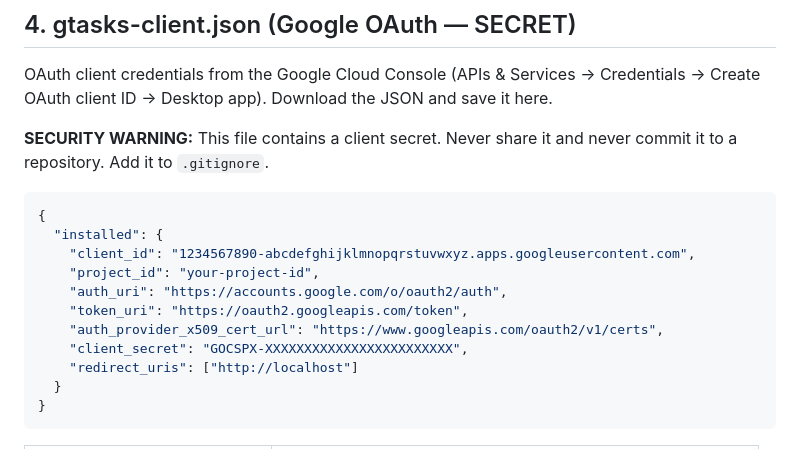
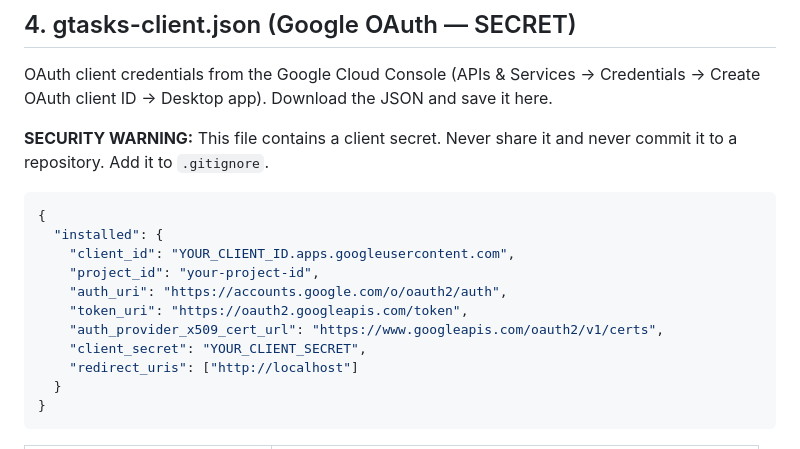
Before and after one commit to MHJoy99/Rainmeter-Todo-Skin, a Markdown page: docs/CONFIGURATION.md, the part around the change. Drawn GitHub-style.

Commit message:
docs: use non-pattern placeholder values for OAuth examples

````diff
--- a/docs/CONFIGURATION.md
+++ b/docs/CONFIGURATION.md
@@ -209,12 +209,12 @@ OAuth client credentials from the Google Cloud Console (APIs & Services → Cred
 ```json
 {
   "installed": {
-    "client_id": "1234567890-abcdefghijklmnopqrstuvwxyz.apps.googleusercontent.com",
+    "client_id": "YOUR_CLIENT_ID.apps.googleusercontent.com",
     "project_id": "your-project-id",
     "auth_uri": "https://accounts.google.com/o/oauth2/auth",
     "token_uri": "https://oauth2.googleapis.com/token",
     "auth_provider_x509_cert_url": "https://www.googleapis.com/oauth2/v1/certs",
-    "client_secret": "GOCSPX-XXXXXXXXXXXXXXXXXXXXXXXX",
+    "client_secret": "YOUR_CLIENT_SECRET",
     "redirect_uris": ["http://localhost"]
   }
 }
````
